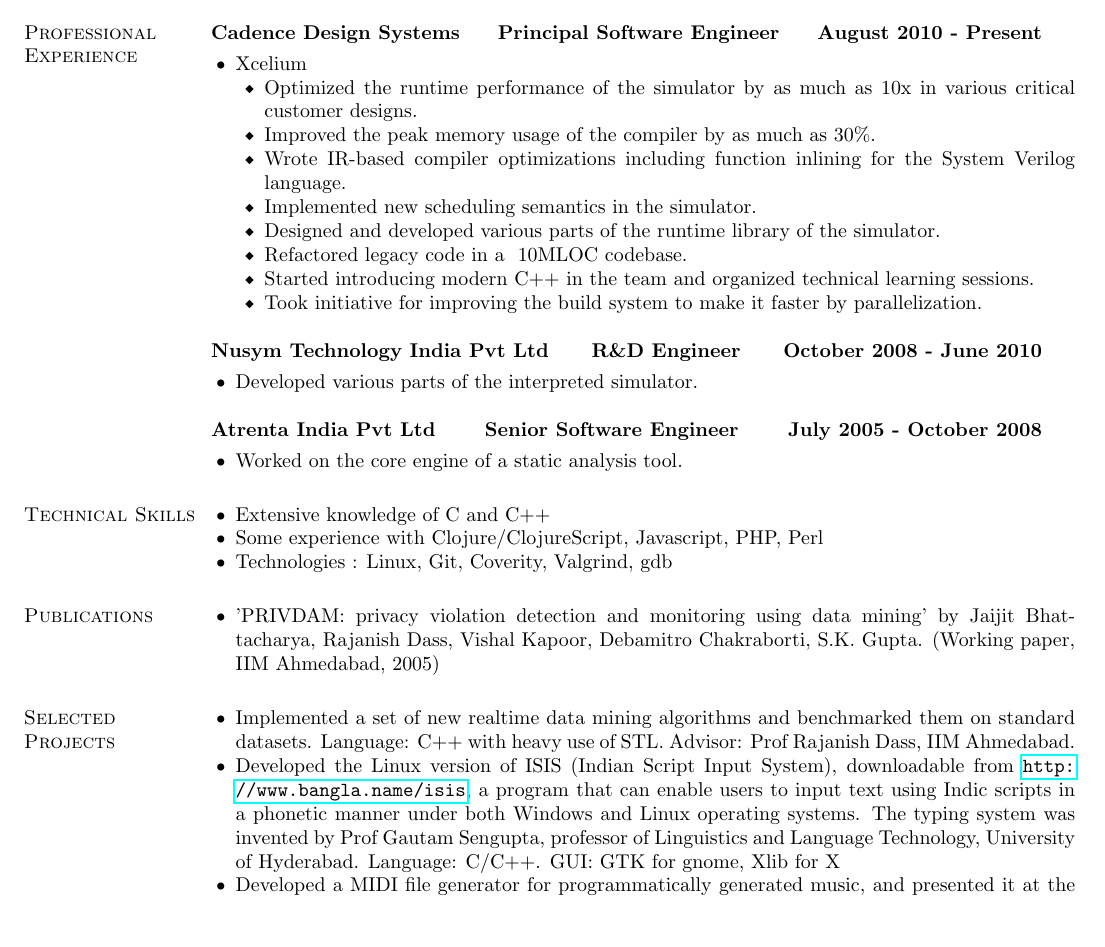
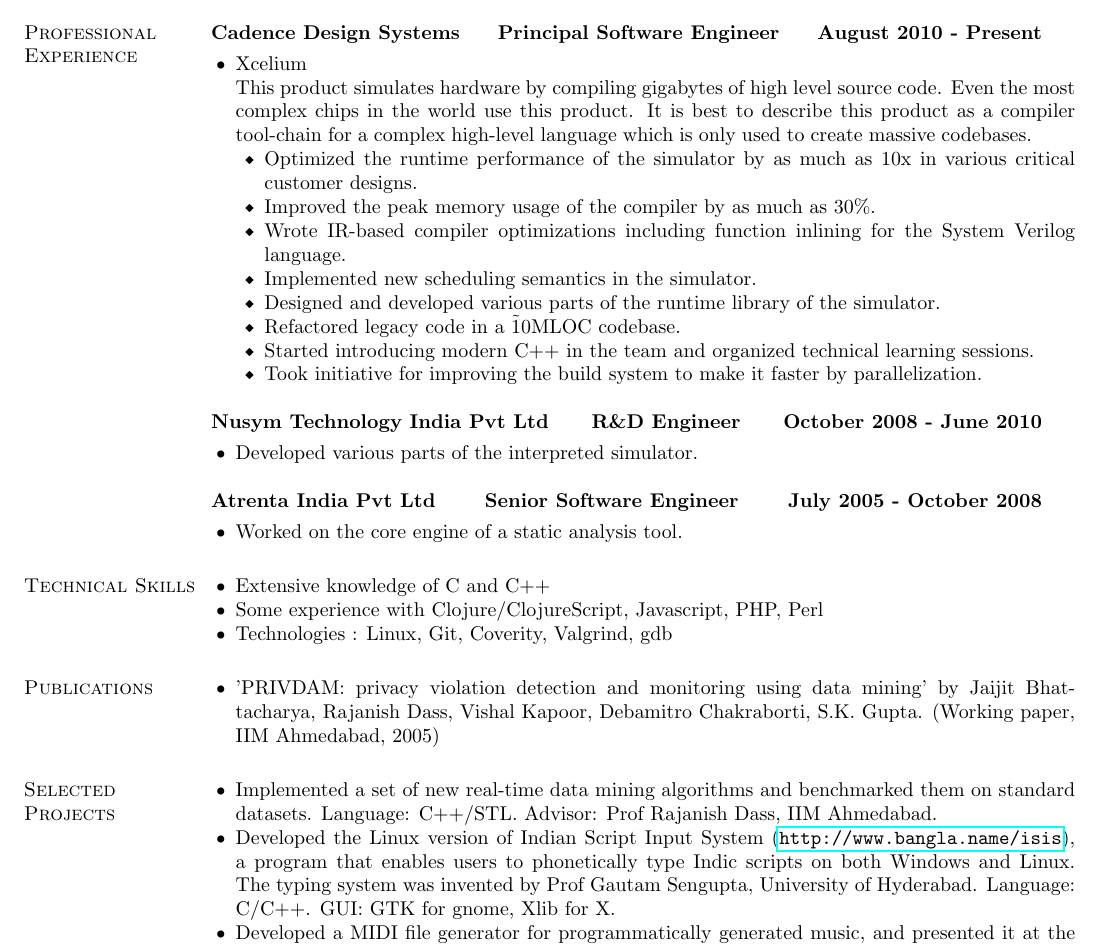
Before and after one commit to debamitro/resume, a LaTeX CV (debamitro_resume.tex): part of the page, cut so that both start at the same text, the shorter picture padded with empty space. Compiled offline with pdfLaTeX.

Commit message:
tried to describe cadence xcelium

```diff
--- a/debamitro_resume.tex
+++ b/debamitro_resume.tex
@@ -37,14 +37,16 @@
 \hfill{\bf August 2010 - Present}
 \vspace{.05in}
 \begin{list1} %Job Description%
-	\item Xcelium
+	\item Xcelium \\
+	This product simulates hardware by compiling gigabytes of high level source code. Even the most complex chips in the world use this product. It is best to describe this product as a compiler tool-chain
+for a complex high-level language which is only used to create massive codebases.
 	\begin{list2}
 		\item Optimized the runtime performance of the simulator by as much as 10x in various critical customer designs.
 		\item Improved the peak memory usage of the compiler by as much as 30\%.
 		\item Wrote IR-based compiler optimizations including function inlining for the System Verilog language.
 		\item Implemented new scheduling semantics in the simulator.
 		\item Designed and developed various parts of the runtime library of the simulator.
-		\item Refactored legacy code in a ~10MLOC codebase.
+		\item Refactored legacy code in a \~10MLOC codebase.
    		\item Started introducing modern C++ in the team and organized technical learning sessions.
    		\item Took initiative for improving the build system to make it faster by parallelization.
 	\end{list2}
@@ -85,8 +87,8 @@
 
 \section{\sc Selected Projects}
 \begin{list1}
-	\item Implemented a set of new realtime data mining algorithms and benchmarked them on standard datasets. Language: C++ with heavy use of STL. Advisor: Prof Rajanish Dass, IIM Ahmedabad.
-	\item Developed the Linux version of ISIS (Indian Script Input System), downloadable from \url{http://www.bangla.name/isis}, a program that can enable users to input text using Indic scripts in a phonetic manner under both Windows and Linux operating systems. The typing system was invented by Prof Gautam Sengupta, professor of Linguistics and Language Technology, University of Hyderabad. Language: C/C++. GUI: GTK for gnome, Xlib for X
+	\item Implemented a set of new real-time data mining algorithms and benchmarked them on standard datasets. Language: C++/STL. Advisor: Prof Rajanish Dass, IIM Ahmedabad.
+	\item Developed the Linux version of Indian Script Input System (\url{http://www.bangla.name/isis}), a program that enables users to phonetically type Indic scripts on both Windows and Linux. The typing system was invented by Prof Gautam Sengupta, University of Hyderabad. Language: C/C++. GUI: GTK for gnome, Xlib for X.
 	\item Developed a MIDI file generator for programmatically generated music, and presented it at the Engineering and Technological Fair held at Birla Industrial and Technological Museum in February 2001. Language: C.
 	\item Developed the GUI for a gsm network simulation project. Language: C++ with Qt.
 	\item Wrote an evaluation engine for temporal logic formulae, as part of a project on Formal Verification of Security Protocols using Temporal Logic. Language: C++. Advisor: Prof Chandan Majumdar, CSE, Jadavpur University.
```
Also changed, not shown: debamitro_resume.pdf.
